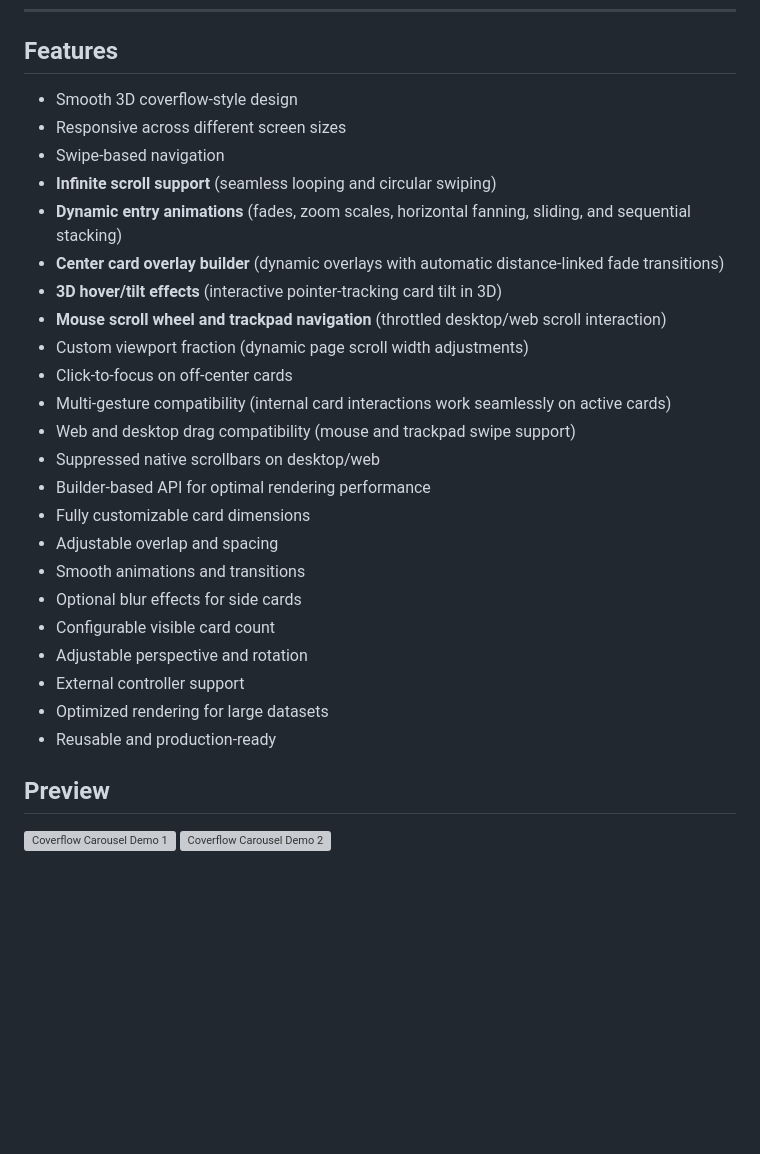
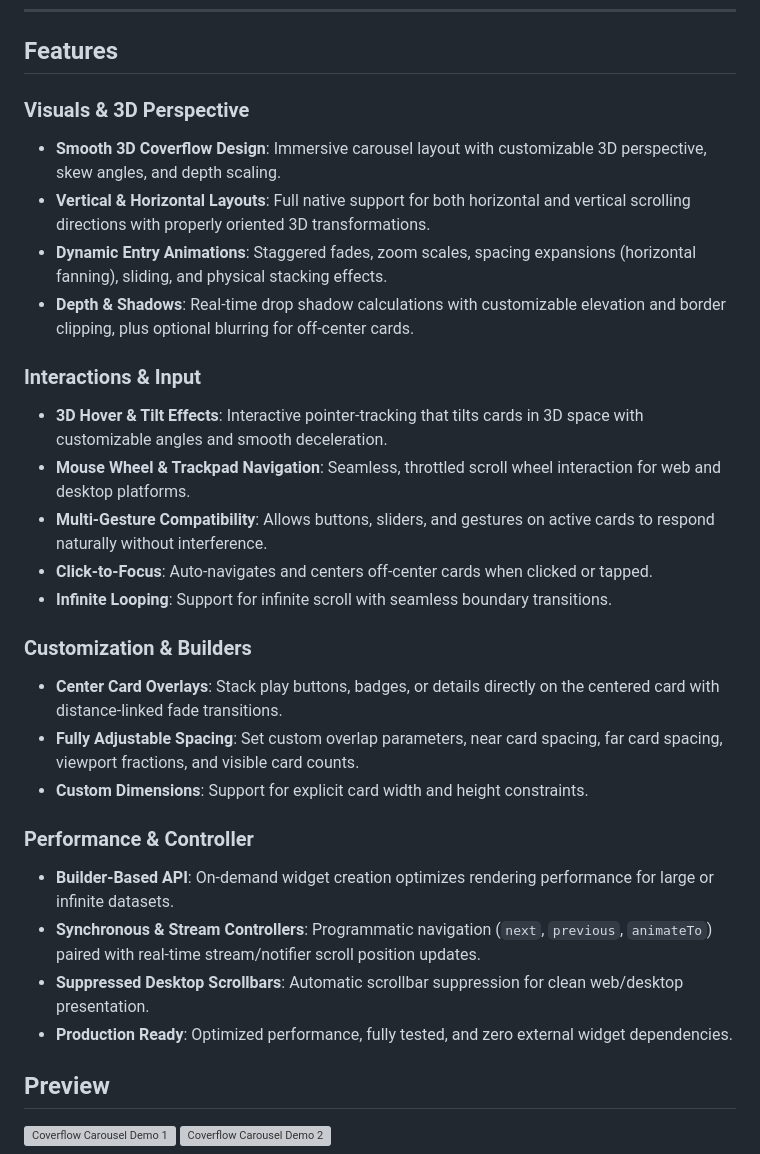
Before and after one commit to GalaxyPhoenix716/coverflow_carousel_package, a Markdown page: README.md, the part around the change. GitHub-like rendering; blank space fills up the shorter version; grey boxes are pictures that could not be loaded.

```diff
--- a/README.md
+++ b/README.md
@@ -10,29 +10,30 @@ Perfect for music apps, movie browsers, ecommerce showcases, galleries, portfoli
 
 ## Features
 
-- Smooth 3D coverflow-style design
-- Responsive across different screen sizes
-- Swipe-based navigation
-- **Infinite scroll support** (seamless looping and circular swiping)
-- **Dynamic entry animations** (fades, zoom scales, horizontal fanning, sliding, and sequential stacking)
-- **Center card overlay builder** (dynamic overlays with automatic distance-linked fade transitions)
-- **3D hover/tilt effects** (interactive pointer-tracking card tilt in 3D)
-- **Mouse scroll wheel and trackpad navigation** (throttled desktop/web scroll interaction)
-- Custom viewport fraction (dynamic page scroll width adjustments)
-- Click-to-focus on off-center cards
-- Multi-gesture compatibility (internal card interactions work seamlessly on active cards)
-- Web and desktop drag compatibility (mouse and trackpad swipe support)
-- Suppressed native scrollbars on desktop/web
-- Builder-based API for optimal rendering performance
-- Fully customizable card dimensions
-- Adjustable overlap and spacing
-- Smooth animations and transitions
-- Optional blur effects for side cards
-- Configurable visible card count
-- Adjustable perspective and rotation
-- External controller support
-- Optimized rendering for large datasets
-- Reusable and production-ready
+### Visuals & 3D Perspective
+* **Smooth 3D Coverflow Design**: Immersive carousel layout with customizable 3D perspective, skew angles, and depth scaling.
+* **Vertical & Horizontal Layouts**: Full native support for both horizontal and vertical scrolling directions with properly oriented 3D transformations.
+* **Dynamic Entry Animations**: Staggered fades, zoom scales, spacing expansions (horizontal fanning), sliding, and physical stacking effects.
+* **Depth & Shadows**: Real-time drop shadow calculations with customizable elevation and border clipping, plus optional blurring for off-center cards.
+
+### Interactions & Input
+* **3D Hover & Tilt Effects**: Interactive pointer-tracking that tilts cards in 3D space with customizable angles and smooth deceleration.
+* **Mouse Wheel & Trackpad Navigation**: Seamless, throttled scroll wheel interaction for web and desktop platforms.
+* **Multi-Gesture Compatibility**: Allows buttons, sliders, and gestures on active cards to respond naturally without interference.
+* **Click-to-Focus**: Auto-navigates and centers off-center cards when clicked or tapped.
+* **Infinite Looping**: Support for infinite scroll with seamless boundary transitions.
+
+### Customization & Builders
+* **Center Card Overlays**: Stack play buttons, badges, or details directly on the centered card with distance-linked fade transitions.
+* **Fully Adjustable Spacing**: Set custom overlap parameters, near card spacing, far card spacing, viewport fractions, and visible card counts.
+* **Custom Dimensions**: Support for explicit card width and height constraints.
+
+### Performance & Controller
+* **Builder-Based API**: On-demand widget creation optimizes rendering performance for large or infinite datasets.
+* **Synchronous & Stream Controllers**: Programmatic navigation (`next`, `previous`, `animateTo`) paired with real-time stream/notifier scroll position updates.
+* **Suppressed Desktop Scrollbars**: Automatic scrollbar suppression for clean web/desktop presentation.
+* **Production Ready**: Optimized performance, fully tested, and zero external widget dependencies.
+
 
 ## Preview
 
```
